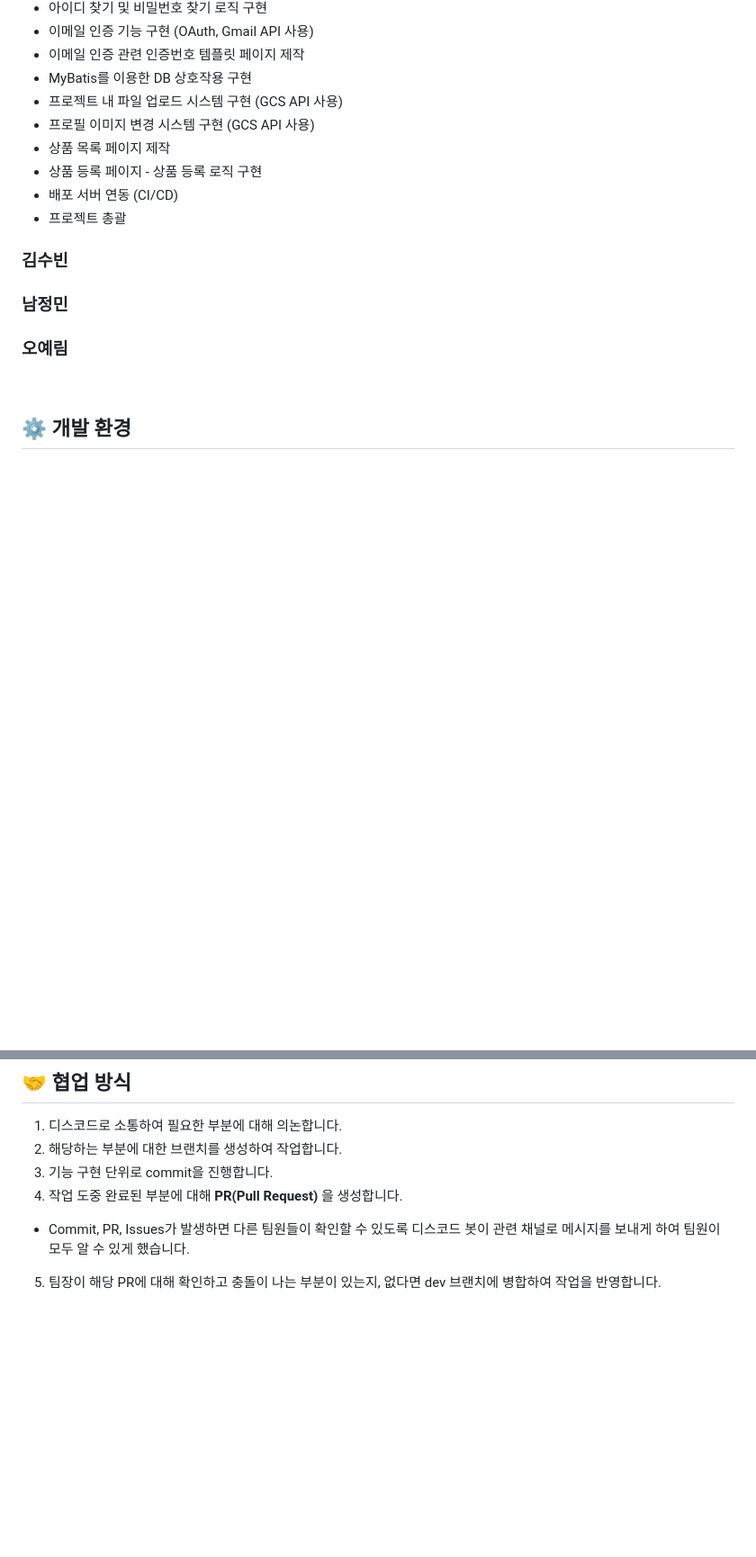
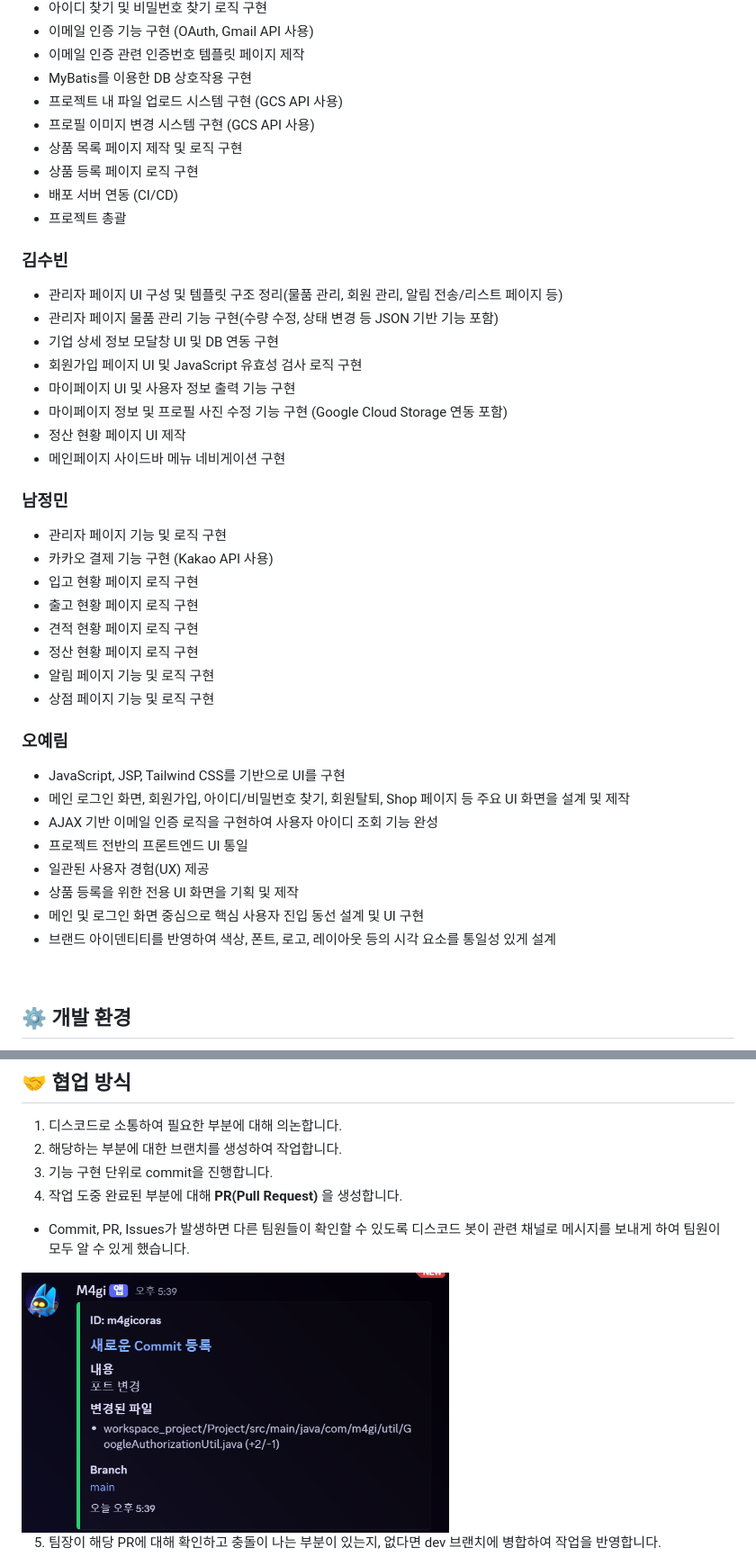
Before and after one commit to m4gicoras/itwill_project, a Markdown page: README.md, 2 parts joined by grey strips. Shown: that part at 90% size. Rendered like a GitHub page; blank space fills up the shorter version.

Commit message:
README.md 완료 [임시]

```diff
--- a/README.md
+++ b/README.md
@@ -36,19 +36,43 @@
 - MyBatis를 이용한 DB 상호작용 구현
 - 프로젝트 내 파일 업로드 시스템 구현 (GCS API 사용)
 - 프로필 이미지 변경 시스템 구현 (GCS API 사용)
-- 상품 목록 페이지 제작
-- 상품 등록 페이지 - 상품 등록 로직 구현
+- 상품 목록 페이지 제작 및 로직 구현
+- 상품 등록 페이지 로직 구현
 - 배포 서버 연동 (CI/CD)
 - 프로젝트 총괄
 
 ### 김수빈
 
+- 관리자 페이지 UI 구성 및 템플릿 구조 정리(물품 관리, 회원 관리, 알림 전송/리스트 페이지 등)
+- 관리자 페이지 물품 관리 기능 구현(수량 수정, 상태 변경 등 JSON 기반 기능 포함)
+- 기업 상세 정보 모달창 UI 및 DB 연동 구현
+- 회원가입 페이지 UI 및 JavaScript 유효성 검사 로직 구현
+- 마이페이지 UI 및 사용자 정보 출력 기능 구현
+- 마이페이지 정보 및 프로필 사진 수정 기능 구현 (Google Cloud Storage 연동 포함)
+- 정산 현황 페이지 UI 제작
+- 메인페이지 사이드바 메뉴 네비게이션 구현
 
 ### 남정민
 
+- 관리자 페이지 기능 및 로직 구현
+- 카카오 결제 기능 구현 (Kakao API 사용)
+- 입고 현황 페이지 로직 구현
+- 출고 현황 페이지 로직 구현
+- 견적 현황 페이지 로직 구현
+- 정산 현황 페이지 로직 구현
+- 알림 페이지 기능 및 로직 구현
+- 상점 페이지 기능 및 로직 구현
 
 ### 오예림
 
+- JavaScript, JSP, Tailwind CSS를 기반으로 UI를 구현
+- 메인 로그인 화면, 회원가입, 아이디/비밀번호 찾기, 회원탈퇴, Shop 페이지 등 주요 UI 화면을 설계 및 제작
+- AJAX 기반 이메일 인증 로직을 구현하여 사용자 아이디 조회 기능 완성
+- 프로젝트 전반의 프론트엔드 UI 통일
+- 일관된 사용자 경험(UX) 제공
+- 상품 등록을 위한 전용 UI 화면을 기획 및 제작
+- 메인 및 로그인 화면 중심으로 핵심 사용자 진입 동선 설계 및 UI 구현
+- 브랜드 아이덴티티를 반영하여 색상, 폰트, 로고, 레이아웃 등의 시각 요소를 통일성 있게 설계
 
 <br>
 
@@ -111,5 +135,7 @@
 3. 기능 구현 단위로 commit을 진행합니다.
 4. 작업 도중 완료된 부분에 대해 **PR(Pull Request)** 을 생성합니다.
 - Commit, PR, Issues가 발생하면 다른 팀원들이 확인할 수 있도록 디스코드 봇이 관련 채널로 메시지를 보내게 하여 팀원이 모두 알 수 있게 했습니다.
+<img style="margin: 10px" width=60% src="./images/discord.png" alt="디스코드 깃허브 알람"/>
+
 5. 팀장이 해당 PR에 대해 확인하고 충돌이 나는 부분이 있는지, 없다면 dev 브랜치에 병합하여 작업을 반영합니다.
 6. 작업이 끝난 부분에 대해 main 브랜치에 병합하여 외부 서버에서 정상 작동 유무를 확인합니다.
```
Also changed, not shown: other parts of README.md (+145 -2 lines).
